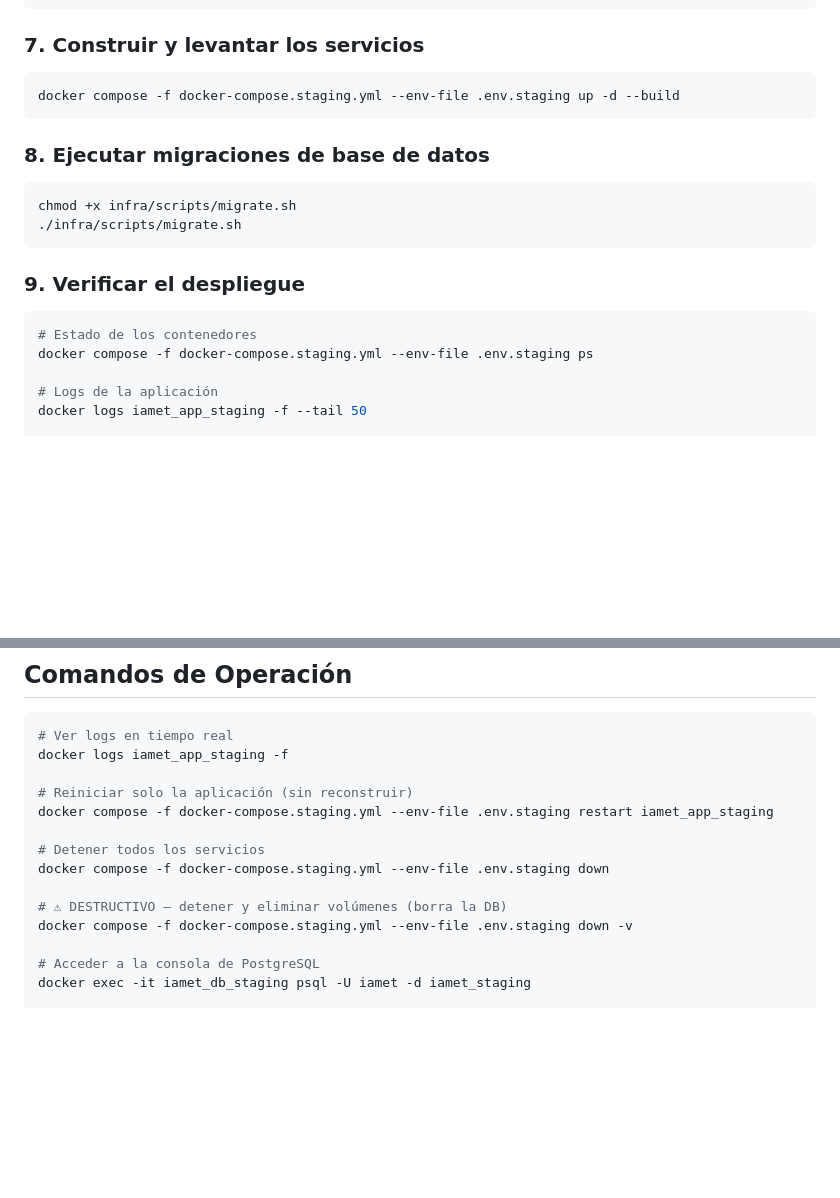
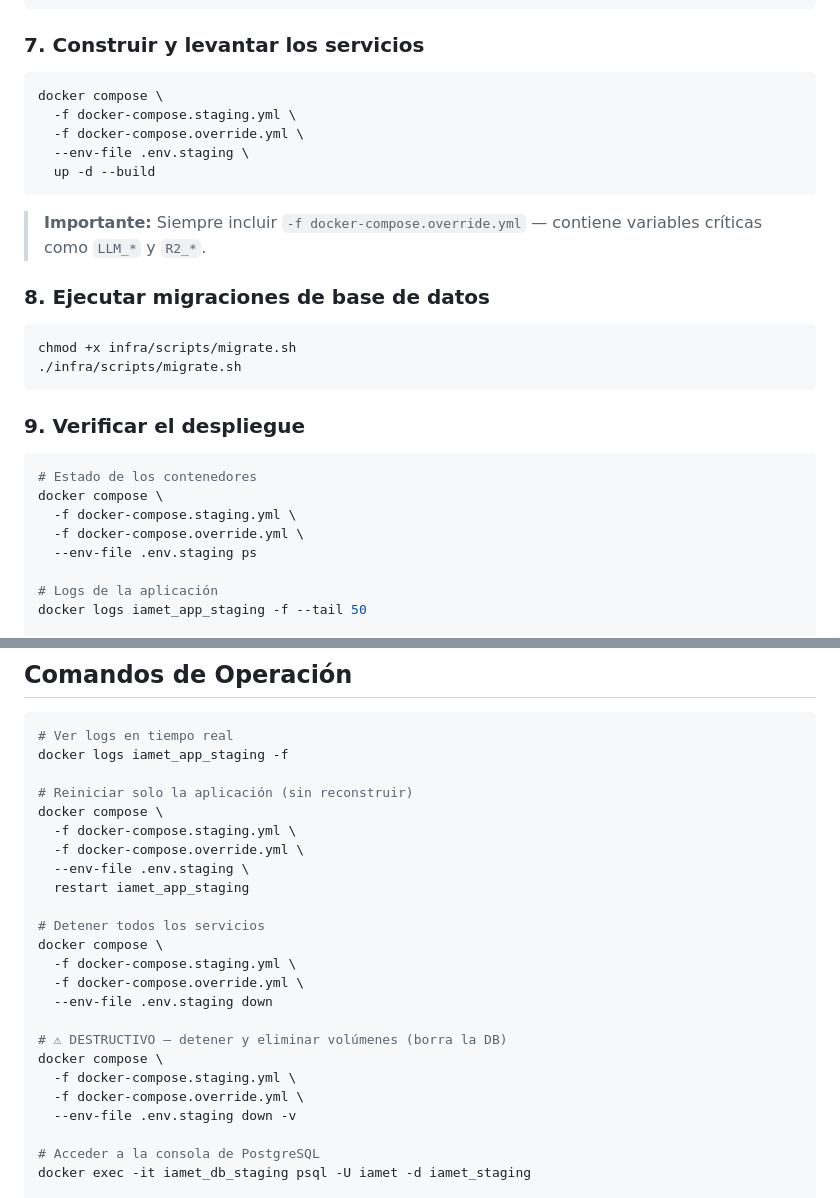
Before and after one commit to ariveratij40-lab/iamet-platform, a Markdown page: DEPLOYMENT.md, 2 parts joined by grey strips. GitHub-like rendering; blank space fills up the shorter version.

Commit message:
Checkpoint: Todos los comandos docker compose en DEPLOYMENT.md ahora incluyen -f docker-compose.override.yml para no perder las variables LLM_* y R2_* en ningún deploy.

````diff
--- a/DEPLOYMENT.md
+++ b/DEPLOYMENT.md
@@ -142,8 +142,14 @@ docker exec global_nginx nginx -s reload
 ### 7. Construir y levantar los servicios
 
 ```bash
-docker compose -f docker-compose.staging.yml --env-file .env.staging up -d --build
+docker compose \
+  -f docker-compose.staging.yml \
+  -f docker-compose.override.yml \
+  --env-file .env.staging \
+  up -d --build
 ```
+
+> **Importante:** Siempre incluir `-f docker-compose.override.yml` — contiene variables críticas como `LLM_*` y `R2_*`.
 
 ### 8. Ejecutar migraciones de base de datos
 
@@ -156,7 +162,10 @@ chmod +x infra/scripts/migrate.sh
 
 ```bash
 # Estado de los contenedores
-docker compose -f docker-compose.staging.yml --env-file .env.staging ps
+docker compose \
+  -f docker-compose.staging.yml \
+  -f docker-compose.override.yml \
+  --env-file .env.staging ps
 
 # Logs de la aplicación
 docker logs iamet_app_staging -f --tail 50
@@ -201,13 +210,23 @@ git log --oneline -10
 docker logs iamet_app_staging -f
 
 # Reiniciar solo la aplicación (sin reconstruir)
-docker compose -f docker-compose.staging.yml --env-file .env.staging restart iamet_app_staging
+docker compose \
+  -f docker-compose.staging.yml \
+  -f docker-compose.override.yml \
+  --env-file .env.staging \
+  restart iamet_app_staging
 
 # Detener todos los servicios
-docker compose -f docker-compose.staging.yml --env-file .env.staging down
+docker compose \
+  -f docker-compose.staging.yml \
+  -f docker-compose.override.yml \
+  --env-file .env.staging down
 
 # ⚠ DESTRUCTIVO — detener y eliminar volúmenes (borra la DB)
-docker compose -f docker-compose.staging.yml --env-file .env.staging down -v
+docker compose \
+  -f docker-compose.staging.yml \
+  -f docker-compose.override.yml \
+  --env-file .env.staging down -v
 
 # Acceder a la consola de PostgreSQL
 docker exec -it iamet_db_staging psql -U iamet -d iamet_staging
````
